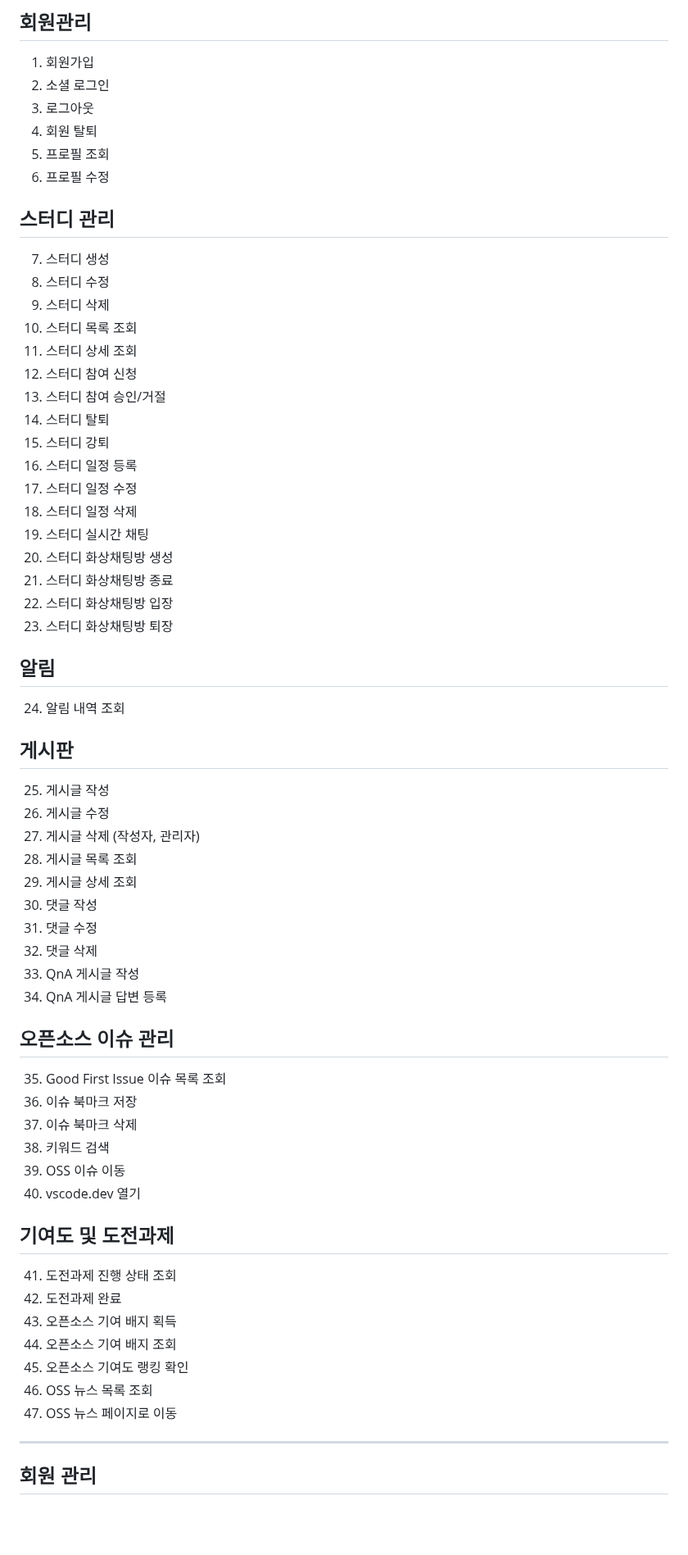
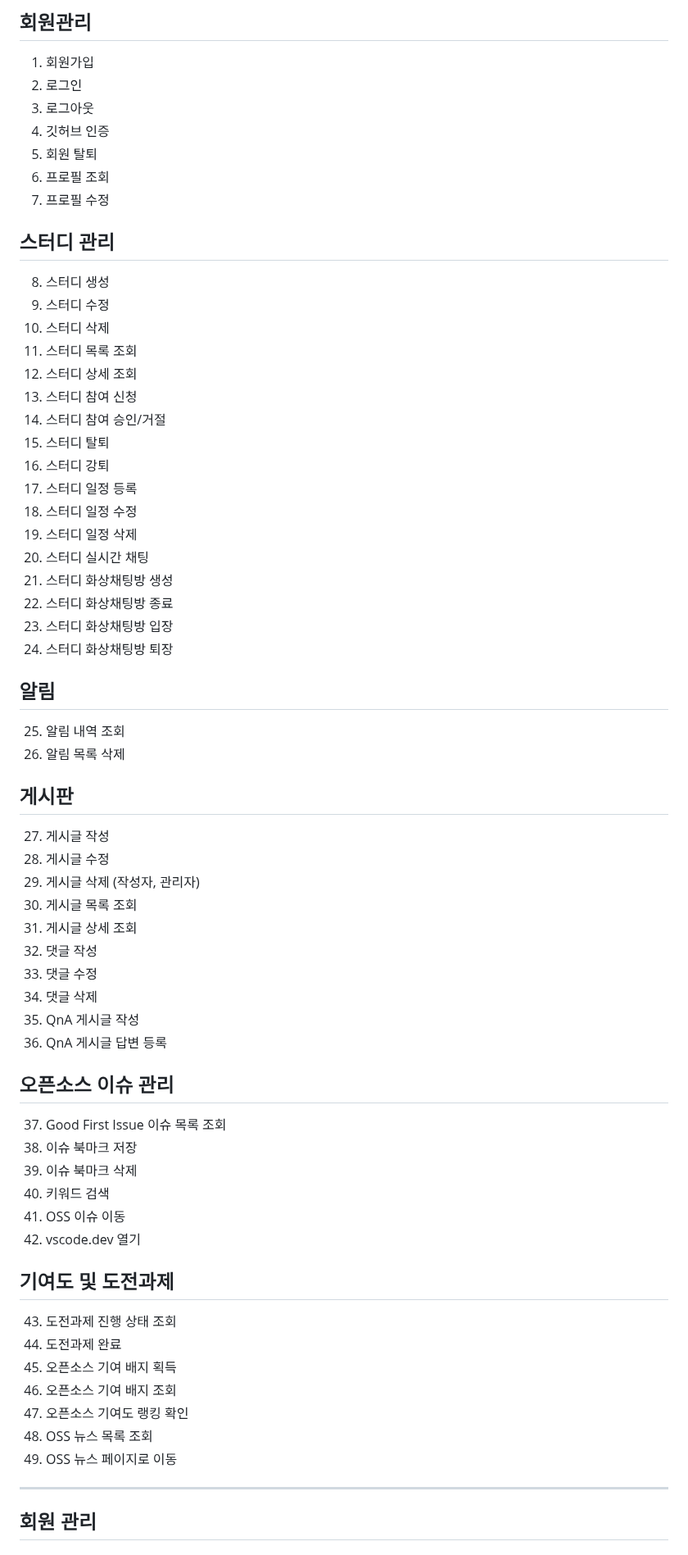
Before and after one commit to OHWCH/se_dev, a Markdown page: SDS_[깃라잡이].md, the part around one of its changes. Shown at 82% size. Drawn GitHub-style; blank space fills up the shorter version.

Commit message:
오탈자 수정

```diff
--- a/SDS_[깃라잡이].md
+++ b/SDS_[깃라잡이].md
@@ -60,62 +60,64 @@
 
 ## 회원관리
 1. 회원가입
-2. 소셜 로그인
+2. 로그인
 3. 로그아웃
-4. 회원 탈퇴
-5. 프로필 조회
-6. 프로필 수정
+4. 깃허브 인증
+5. 회원 탈퇴
+6. 프로필 조회
+7. 프로필 수정
 
 ## 스터디 관리
-7. 스터디 생성
-8. 스터디 수정
-9. 스터디 삭제
-10. 스터디 목록 조회
-11. 스터디 상세 조회
-12. 스터디 참여 신청
-13. 스터디 참여 승인/거절
-14. 스터디 탈퇴
-15. 스터디 강퇴
-16. 스터디 일정 등록
-17. 스터디 일정 수정
-18. 스터디 일정 삭제
-19. 스터디 실시간 채팅
-20. 스터디 화상채팅방 생성
-21. 스터디 화상채팅방 종료
-22. 스터디 화상채팅방 입장
-23. 스터디 화상채팅방 퇴장
+8. 스터디 생성
+9. 스터디 수정
+10. 스터디 삭제
+11. 스터디 목록 조회
+12. 스터디 상세 조회
+13. 스터디 참여 신청
+14. 스터디 참여 승인/거절
+15. 스터디 탈퇴
+16. 스터디 강퇴
+17. 스터디 일정 등록
+18. 스터디 일정 수정
+19. 스터디 일정 삭제
+20. 스터디 실시간 채팅
+21. 스터디 화상채팅방 생성
+22. 스터디 화상채팅방 종료
+23. 스터디 화상채팅방 입장
+24. 스터디 화상채팅방 퇴장
 
 ## 알림
-24. 알림 내역 조회
+25. 알림 내역 조회
+26. 알림 목록 삭제
 
 ## 게시판
-25. 게시글 작성
-26. 게시글 수정
-27. 게시글 삭제 (작성자, 관리자)
-28. 게시글 목록 조회
-29. 게시글 상세 조회
-30. 댓글 작성
-31. 댓글 수정
-32. 댓글 삭제
-33. QnA 게시글 작성
-34. QnA 게시글 답변 등록
+27. 게시글 작성
+28. 게시글 수정
+29. 게시글 삭제 (작성자, 관리자)
+30. 게시글 목록 조회
+31. 게시글 상세 조회
+32. 댓글 작성
+33. 댓글 수정
+34. 댓글 삭제
+35. QnA 게시글 작성
+36. QnA 게시글 답변 등록
 
 ## 오픈소스 이슈 관리
-35. Good First Issue 이슈 목록 조회
-36. 이슈 북마크 저장
-37. 이슈 북마크 삭제
-38. 키워드 검색
-39. OSS 이슈 이동
-40. vscode.dev 열기
+37. Good First Issue 이슈 목록 조회
+38. 이슈 북마크 저장
+39. 이슈 북마크 삭제
+40. 키워드 검색
+41. OSS 이슈 이동
+42. vscode.dev 열기
 
 ## 기여도 및 도전과제
-41. 도전과제 진행 상태 조회
-42. 도전과제 완료
-43. 오픈소스 기여 배지 획득
-44. 오픈소스 기여 배지 조회
-45. 오픈소스 기여도 랭킹 확인
-46. OSS 뉴스 목록 조회
-47. OSS 뉴스 페이지로 이동
+43. 도전과제 진행 상태 조회
+44. 도전과제 완료
+45. 오픈소스 기여 배지 획득
+46. 오픈소스 기여 배지 조회
+47. 오픈소스 기여도 랭킹 확인
+48. OSS 뉴스 목록 조회
+49. OSS 뉴스 페이지로 이동
 
 ---
 ## 회원 관리
```
Also changed, not shown: other parts of SDS_[깃라잡이].md (+1 -1 lines).
